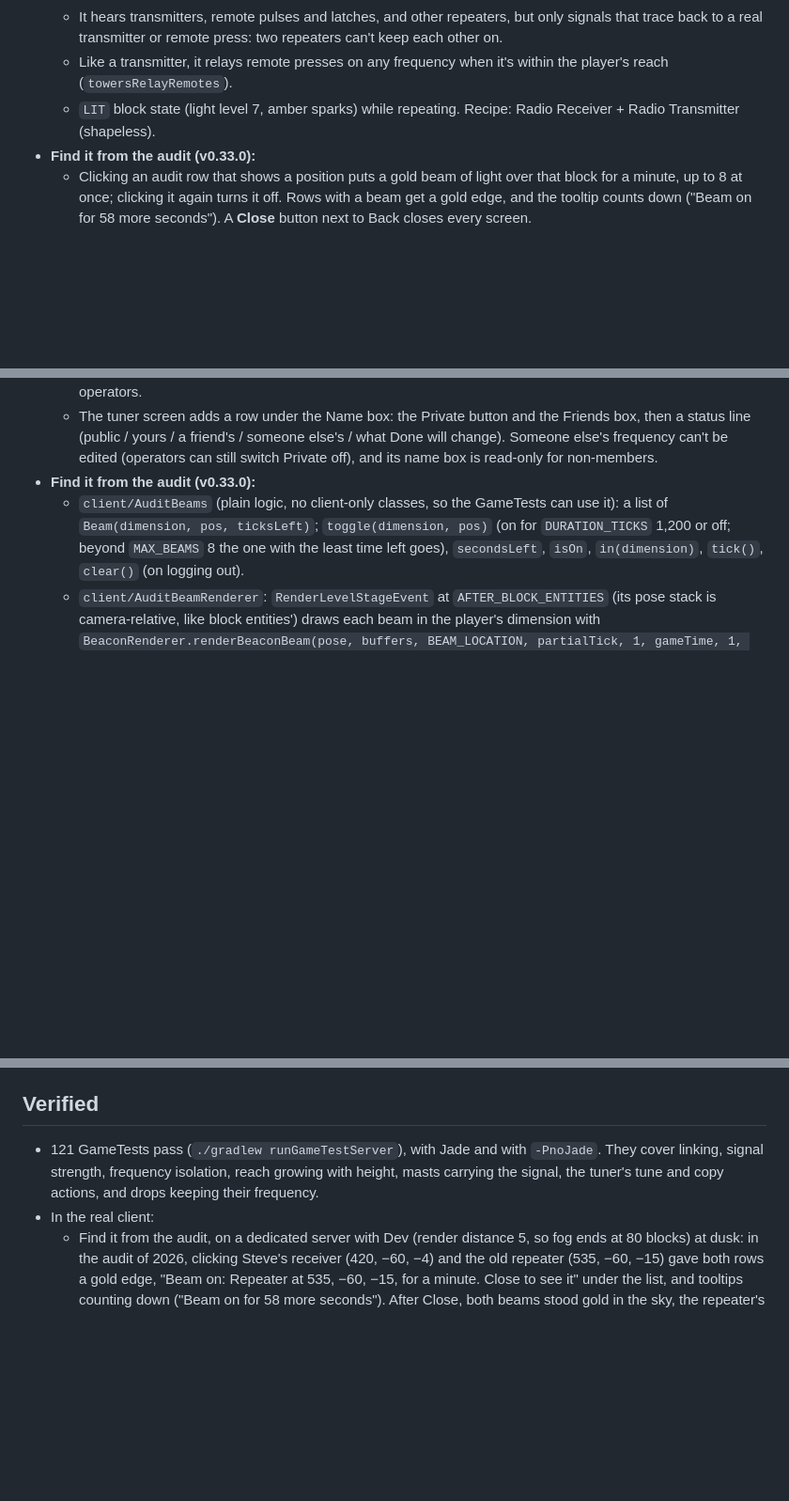
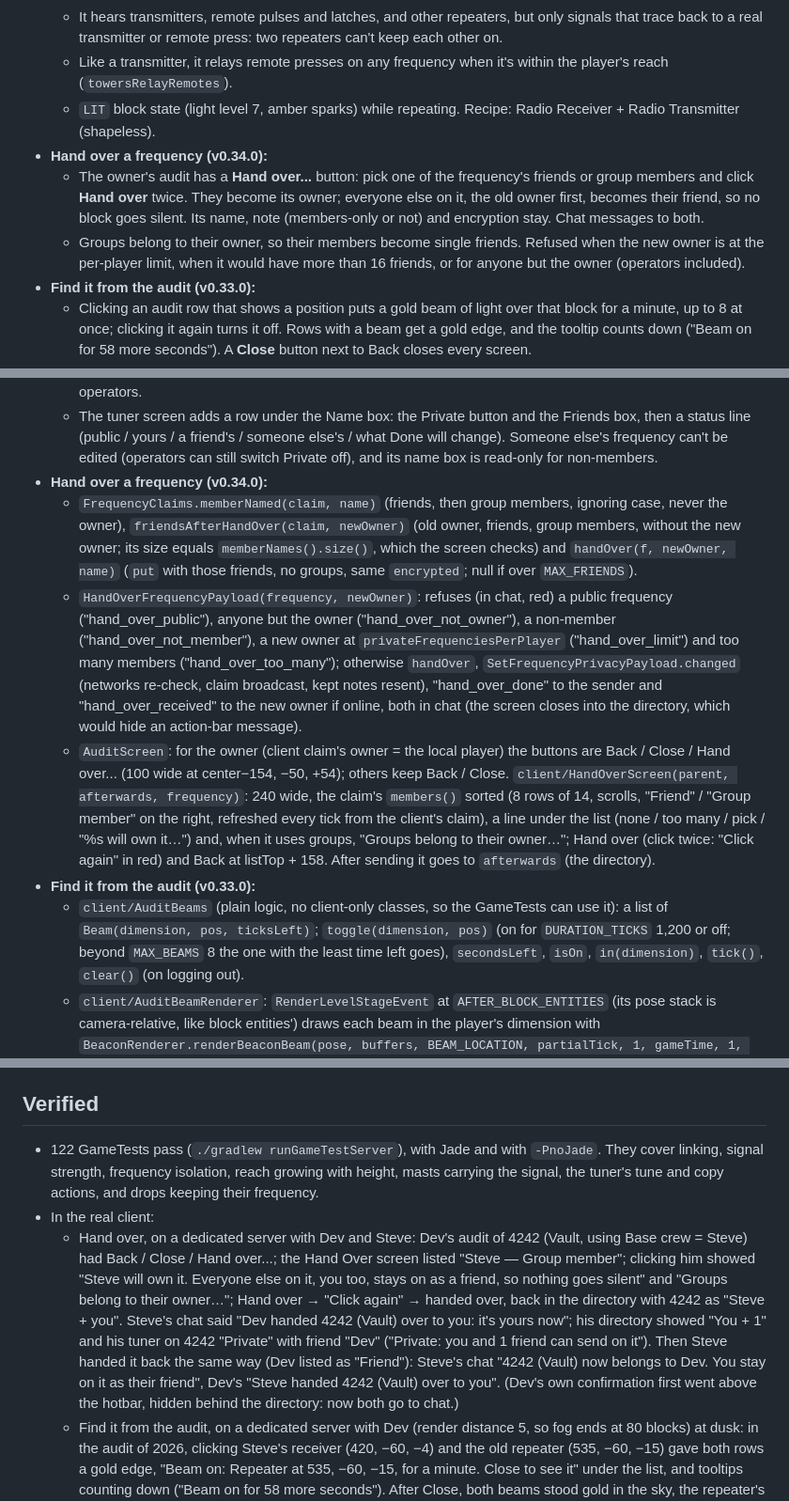
Before and after one commit to Reiko45/Reiko-s-Redstone-Signal-Tower, a Markdown page: docs/DESIGN.md, 3 parts joined by grey strips. Shown at 94% size. Drawn GitHub-style; blank space fills up the shorter version.

```diff
--- a/docs/DESIGN.md
+++ b/docs/DESIGN.md
@@ -13,6 +13,9 @@
   - It hears transmitters, remote pulses and latches, and other repeaters, but only signals that trace back to a real transmitter or remote press: two repeaters can't keep each other on.
   - Like a transmitter, it relays remote presses on any frequency when it's within the player's reach (`towersRelayRemotes`).
   - `LIT` block state (light level 7, amber sparks) while repeating. Recipe: Radio Receiver + Radio Transmitter (shapeless).
+- **Hand over a frequency (v0.34.0):**
+  - The owner's audit has a **Hand over...** button: pick one of the frequency's friends or group members and click **Hand over** twice. They become its owner; everyone else on it, the old owner first, becomes their friend, so no block goes silent. Its name, note (members-only or not) and encryption stay. Chat messages to both.
+  - Groups belong to their owner, so their members become single friends. Refused when the new owner is at the per-player limit, when it would have more than 16 friends, or for anyone but the owner (operators included).
 - **Find it from the audit (v0.33.0):**
   - Clicking an audit row that shows a position puts a gold beam of light over that block for a minute, up to 8 at once; clicking it again turns it off. Rows with a beam get a gold edge, and the tooltip counts down ("Beam on for 58 more seconds"). A **Close** button next to Back closes every screen.
   - Only the clicking player's client draws them, and only over positions the audit already showed, so nothing new is revealed. They show past the fog, widen with distance, show in their own dimension only, and are cleared on leaving the world.
@@ -166,6 +169,10 @@
   - `SetFrequencyPrivacyPayload(frequency, private, friends)` from the tuner screen's Done (only when the button or box differs from the claim). Server: needs a tuner in hand; refuses anyone but the owner (operators may only make it public); for a new claim checks the per-player limit, the world limit and `otherSenders` (blocks in any dimension tuned by anyone else). Friend names are resolved among online players, or kept from the existing claim by name; unknown names and an over-full list are reported in chat.
   - Remote presses (`RemoteControlItem.sendSignal`, shared with the Multi-Button Remote) check the claim first and return the refusal without sending. `SetFrequencyNamePayload` refuses non-members unless they're operators.
   - The tuner screen adds a row under the Name box: the Private button and the Friends box, then a status line (public / yours / a friend's / someone else's / what Done will change). Someone else's frequency can't be edited (operators can still switch Private off), and its name box is read-only for non-members.
+- **Hand over a frequency (v0.34.0):**
+  - `FrequencyClaims.memberNamed(claim, name)` (friends, then group members, ignoring case, never the owner), `friendsAfterHandOver(claim, newOwner)` (old owner, friends, group members, without the new owner; its size equals `memberNames().size()`, which the screen checks) and `handOver(f, newOwner, name)` (`put` with those friends, no groups, same `encrypted`; null if over `MAX_FRIENDS`).
+  - `HandOverFrequencyPayload(frequency, newOwner)`: refuses (in chat, red) a public frequency ("hand_over_public"), anyone but the owner ("hand_over_not_owner"), a non-member ("hand_over_not_member"), a new owner at `privateFrequenciesPerPlayer` ("hand_over_limit") and too many members ("hand_over_too_many"); otherwise `handOver`, `SetFrequencyPrivacyPayload.changed` (networks re-check, claim broadcast, kept notes resent), "hand_over_done" to the sender and "hand_over_received" to the new owner if online, both in chat (the screen closes into the directory, which would hide an action-bar message).
+  - `AuditScreen`: for the owner (client claim's owner = the local player) the buttons are Back / Close / Hand over... (100 wide at center−154, −50, +54); others keep Back / Close. `client/HandOverScreen(parent, afterwards, frequency)`: 240 wide, the claim's `members()` sorted (8 rows of 14, scrolls, "Friend" / "Group member" on the right, refreshed every tick from the client's claim), a line under the list (none / too many / pick / "%s will own it…") and, when it uses groups, "Groups belong to their owner…"; Hand over (click twice: "Click again" in red) and Back at listTop + 158. After sending it goes to `afterwards` (the directory).
 - **Find it from the audit (v0.33.0):**
   - `client/AuditBeams` (plain logic, no client-only classes, so the GameTests can use it): a list of `Beam(dimension, pos, ticksLeft)`; `toggle(dimension, pos)` (on for `DURATION_TICKS` 1,200 or off; beyond `MAX_BEAMS` 8 the one with the least time left goes), `secondsLeft`, `isOn`, `in(dimension)`, `tick()`, `clear()` (on logging out).
   - `client/AuditBeamRenderer`: `RenderLevelStageEvent` at `AFTER_BLOCK_ENTITIES` (its pose stack is camera-relative, like block entities') draws each beam in the player's dimension with `BeaconRenderer.renderBeaconBeam(pose, buffers, BEAM_LOCATION, partialTick, 1, gameTime, 1, MAX_RENDER_Y, 0xFFFFC21A, 0.2·w, 0.25·w)`, where `w = max(1, distance / 48)`, then ends both `RenderType.beaconBeam` batches. `RenderSystem.setShaderFogStart(Float.MAX_VALUE)` is set for the whole loop and restored in `finally`: the shared buffer draws the inner layer as soon as the glow layer starts, so setting it only around `endBatch` left most of it fogged. `ClientTickEvent.Post` calls `tick()` unless the game is paused.
@@ -205,8 +212,9 @@
 
 ## Verified
 
-- 121 GameTests pass (`./gradlew runGameTestServer`), with Jade and with `-PnoJade`. They cover linking, signal strength, frequency isolation, reach growing with height, masts carrying the signal, the tuner's tune and copy actions, and drops keeping their frequency.
+- 122 GameTests pass (`./gradlew runGameTestServer`), with Jade and with `-PnoJade`. They cover linking, signal strength, frequency isolation, reach growing with height, masts carrying the signal, the tuner's tune and copy actions, and drops keeping their frequency.
 - In the real client:
+  - Hand over, on a dedicated server with Dev and Steve: Dev's audit of 4242 (Vault, using Base crew = Steve) had Back / Close / Hand over...; the Hand Over screen listed "Steve — Group member"; clicking him showed "Steve will own it. Everyone else on it, you too, stays on as a friend, so nothing goes silent" and "Groups belong to their owner…"; Hand over → "Click again" → handed over, back in the directory with 4242 as "Steve + you". Steve's chat said "Dev handed 4242 (Vault) over to you: it's yours now"; his directory showed "You + 1" and his tuner on 4242 "Private" with friend "Dev" ("Private: you and 1 friend can send on it"). Then Steve handed it back the same way (Dev listed as "Friend"): Steve's chat "4242 (Vault) now belongs to Dev. You stay on it as their friend", Dev's "Steve handed 4242 (Vault) over to you". (Dev's own confirmation first went above the hotbar, hidden behind the directory: now both go to chat.)
   - Find it from the audit, on a dedicated server with Dev (render distance 5, so fog ends at 80 blocks) at dusk: in the audit of 2026, clicking Steve's receiver (420, −60, −4) and the old repeater (535, −60, −15) gave both rows a gold edge, "Beam on: Repeater at 535, −60, −15, for a minute. Close to see it" under the list, and tooltips counting down ("Beam on for 58 more seconds"). After Close, both beams stood gold in the sky, the repeater's 140 blocks away where the block itself wasn't drawn; both were gone a minute later. First tries showed the far beam as a grey hairline: it now widens with distance, and fog is switched off for the whole drawing (it had only been switched off around the last flush);
   - Members-only notes, on a dedicated server (with Jade) with Dev, Alex (not a member) and Steve (in Base crew): before, Alex's Jade on his receiver on 2026 showed the note. Dev opened Note in his tuner on 2026; the screen had "Who sees it: Everyone"; one click made it "Members only" (gold, with the line "Only members see it in the directory, Jade and tooltips" and a tooltip naming who), and Save stored it. Alex's Jade dropped the note line at once, and his receiver's item tooltip had no note. Steve's Jade showed "“lever by the front door; also lights the hall” (members only)", and Dev's Note button tooltip "Note (members only): …". Switching it back to Everyone and saving changed Dev's tooltip to "Note: …" and dropped the marker in Steve's Jade within a second (the tooltip first missed a change of only the switch; fixed);
   - Frequency audit, on a dedicated server with Dev and a third player, Alex: Alex placed a receiver and a transmitter on Dev's encrypted 2026 ("Silent: 2026 (Front Gate) is private to Dev, so this won't broadcast"). In Dev's directory, 2026's tooltip ended with "Sneak-click to list every block on it"; sneak-clicking opened "Blocks on frequency 2026 (Front Gate)": Steve's transmitter (403, −60, −9, Off) and receiver (420, −60, −4, On 15) as a friend's, six demo blocks with "No record" (toggle receiver, transmitter, repeaters, the listening converter, a receiver), and Alex's transmitter and receiver as "(not shown)", Silent and Deaf; "10 blocks: 1 silent, 1 deaf, 6 with no recorded tuner". The old transmitter's tooltip said "At 400, −60, −15: 10 blocks north-west" and how to make it yours. Dev right-clicked it with the tuner; the audit then listed it first as Dev's ("5 with no recorded tuner");
```
Also changed, not shown: other parts of docs/DESIGN.md (+1 -0 lines), README.md (+9 -2 lines), docs/images/hand-over.png (added), 9 other files.
